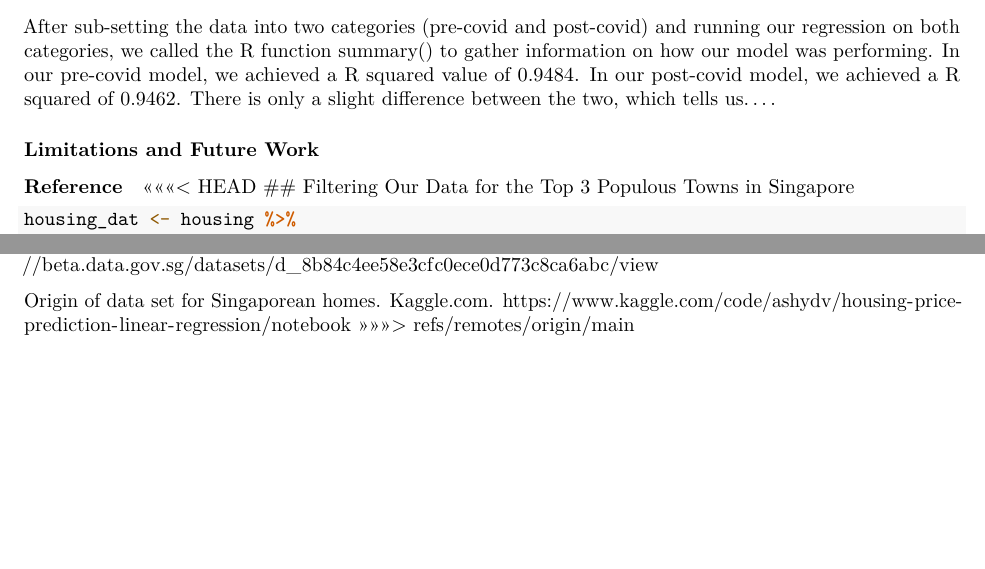
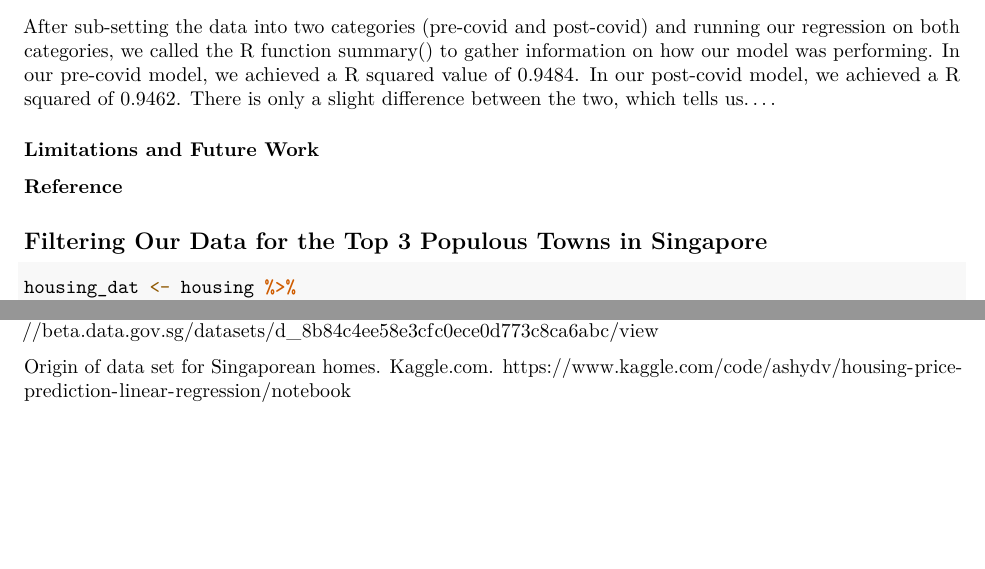
Before and after one commit to Lewisay7/STAT151AProj, an R Markdown document (Project.rmd): two parts of pages 11 and 13 of 13, joined at a grey line, cut so that both start at the same text, the shorter picture padded with empty space. Rendered offline with R 4.5, knitr and Pandoc, then LaTeX, with nearby package versions; some code elsewhere in the file could not run offline.

Commit message:
resolve conflict

````diff
--- a/Project.rmd
+++ b/Project.rmd
@@ -459,7 +459,7 @@ After sub-setting the data into two categories (pre-covid and post-covid) and ru
 
 ##### Reference
 
-<<<<<<< HEAD
+
 ## Filtering Our Data for the Top 3 Populous Towns in Singapore
 
 ```{r}
@@ -517,4 +517,3 @@ Resale flat prices based on registration date from Jan-2017 onwards. Data.gov.sg
 
 Origin of data set for Singaporean homes. Kaggle.com.
 https://www.kaggle.com/code/ashydv/housing-price-prediction-linear-regression/notebook
->>>>>>> refs/remotes/origin/main
````
